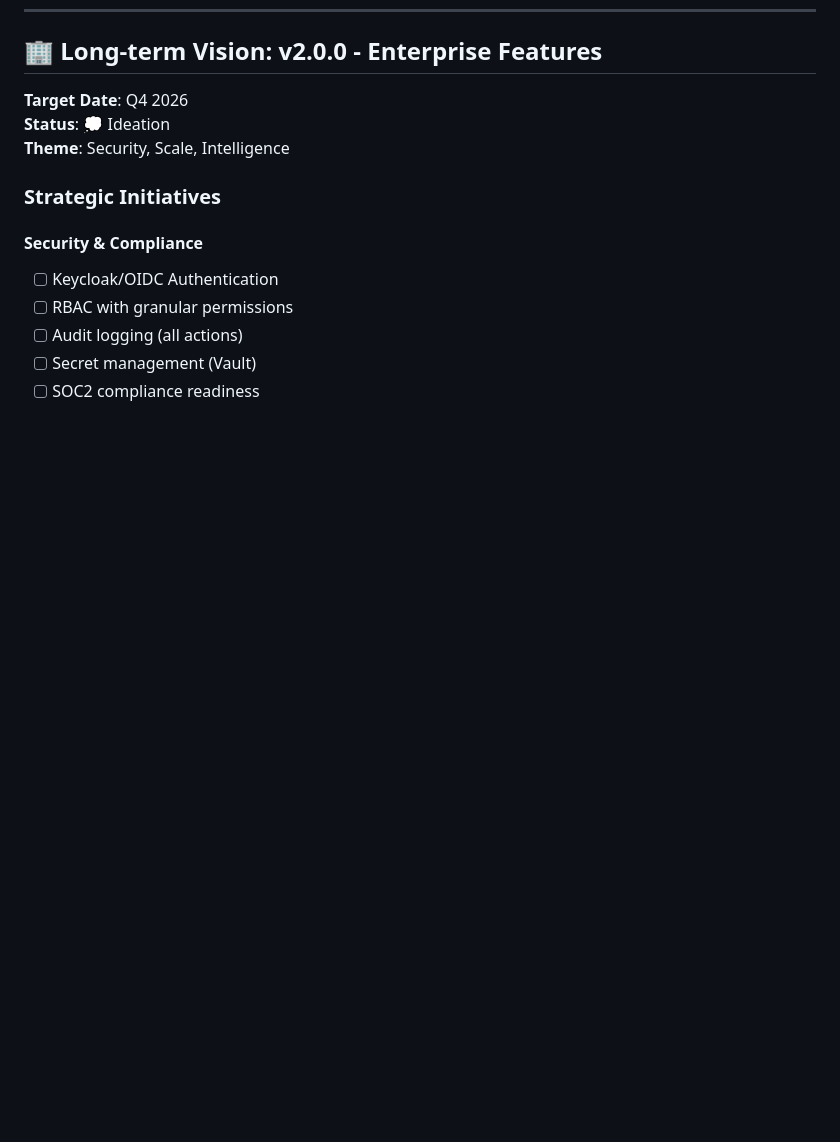
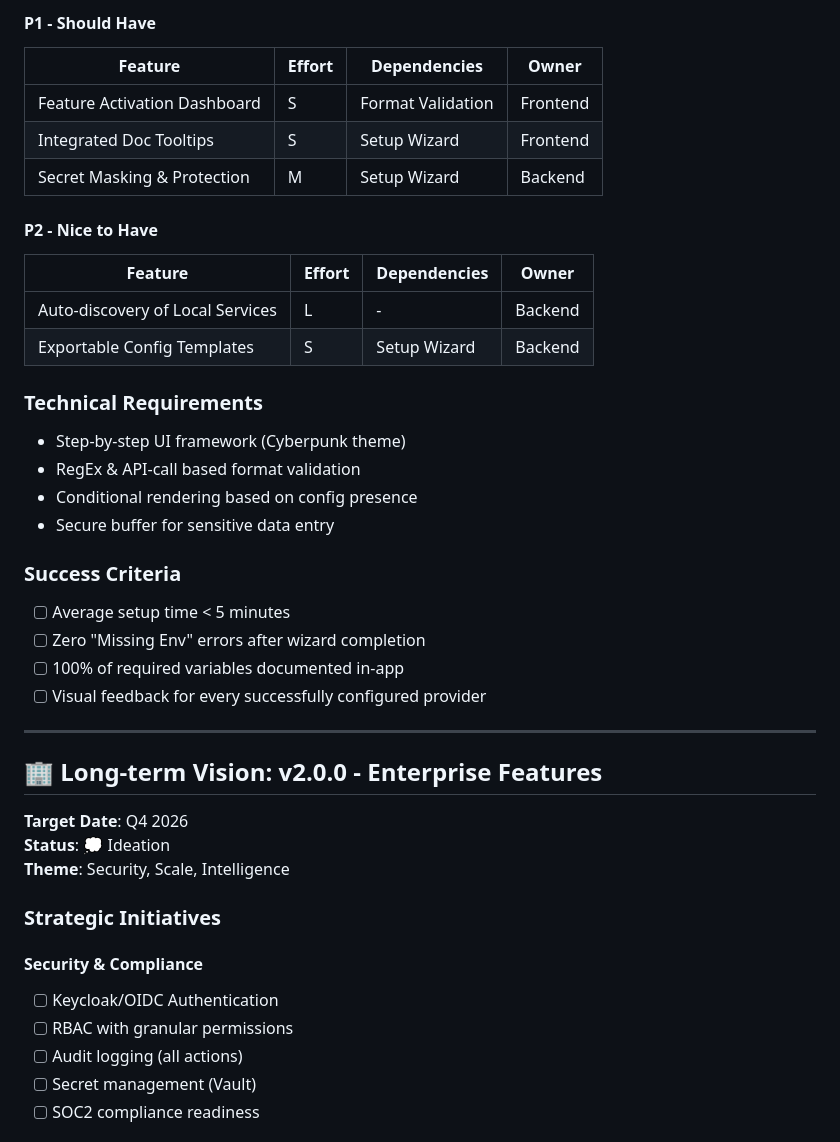
Before and after one commit to JZacharie/Kusanagi, a Markdown page: ROADMAP.md, the part around one of its changes. GitHub-like rendering; blank space fills up the shorter version.

```diff
--- a/ROADMAP.md
+++ b/ROADMAP.md
@@ -142,3 +205,30 @@ News Feed       Infra Monitor    Personal Hub     Enterprise
+#### P1 - Should Have
+| Feature | Effort | Dependencies | Owner |
+|---------|--------|--------------|-------|
+| Feature Activation Dashboard | S | Format Validation | Frontend |
+| Integrated Doc Tooltips | S | Setup Wizard | Frontend |
+| Secret Masking & Protection | M | Setup Wizard | Backend |
+
+#### P2 - Nice to Have
+| Feature | Effort | Dependencies | Owner |
+|---------|--------|--------------|-------|
+| Auto-discovery of Local Services | L | - | Backend |
+| Exportable Config Templates | S | Setup Wizard | Backend |
+
+### Technical Requirements
+- Step-by-step UI framework (Cyberpunk theme)
+- RegEx & API-call based format validation
+- Conditional rendering based on config presence
+- Secure buffer for sensitive data entry
+
+### Success Criteria
+- [ ] Average setup time < 5 minutes
+- [ ] Zero "Missing Env" errors after wizard completion
+- [ ] 100% of required variables documented in-app
+- [ ] Visual feedback for every successfully configured provider
+
+---
+
 ## 🏢 Long-term Vision: v2.0.0 - Enterprise Features
 
 **Target Date**: Q4 2026
```
Also changed, not shown: other parts of ROADMAP.md (+84 -9 lines).
